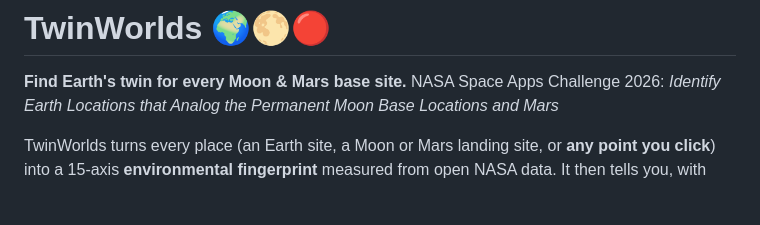
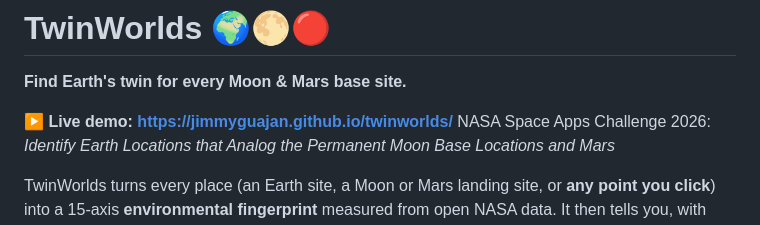
Before and after one commit to JimmyGuajan/twinworlds, a Markdown page: README.md, the part around the change. GitHub-like rendering; blank space fills up the shorter version.

Commit message:
Add live demo links
Co-Authored-By: Claude Opus 5.5 <noreply@anthropic.com>

```diff
--- a/README.md
+++ b/README.md
@@ -1,5 +1,7 @@
 # TwinWorlds 🌍🌕🔴
 **Find Earth's twin for every Moon & Mars base site.**
+
+**▶ Live demo: https://jimmyguajan.github.io/twinworlds/**
 NASA Space Apps Challenge 2026: *Identify Earth Locations that Analog the Permanent Moon Base Locations and Mars*
 
 TwinWorlds turns every place (an Earth site, a Moon or Mars landing site, or **any point you click**) into a 15-axis **environmental fingerprint** measured from open NASA data. It then tells you, with evidence, **where on Earth to rehearse your mission**.
```
Also changed, not shown: docs/SUBMISSION.md (+2 -2 lines).
